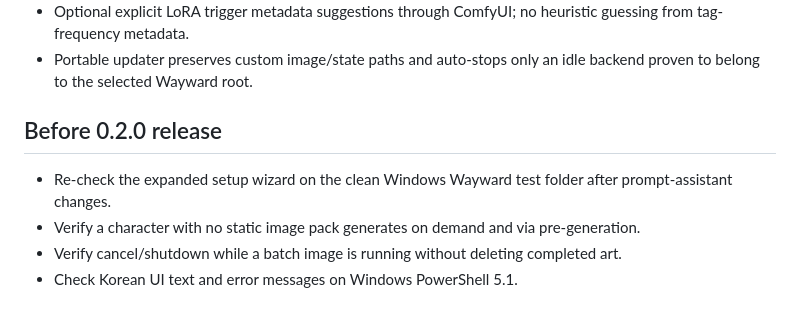
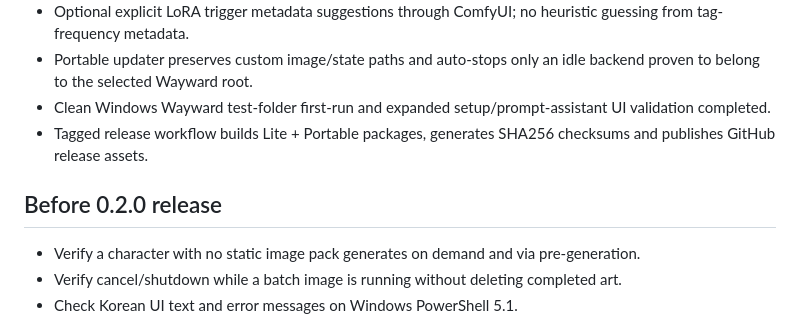
Before and after one commit to danhk0612/wayward-imagegen-anima, a Markdown page: ROADMAP.md, the part around the change. Rendered like a GitHub page.

Commit message:
docs: mark clean setup validation complete and track release automation

```diff
--- a/ROADMAP.md
+++ b/ROADMAP.md
@@ -34,10 +34,11 @@ Completed:
 - Exact renderer-backed prompt transformation preview for raw -> stripped scene -> final Anima prompt.
 - Optional explicit LoRA trigger metadata suggestions through ComfyUI; no heuristic guessing from tag-frequency metadata.
 - Portable updater preserves custom image/state paths and auto-stops only an idle backend proven to belong to the selected Wayward root.
+- Clean Windows Wayward test-folder first-run and expanded setup/prompt-assistant UI validation completed.
+- Tagged release workflow builds Lite + Portable packages, generates SHA256 checksums and publishes GitHub release assets.
 
 ## Before 0.2.0 release
 
-- Re-check the expanded setup wizard on the clean Windows Wayward test folder after prompt-assistant changes.
 - Verify a character with no static image pack generates on demand and via pre-generation.
 - Verify cancel/shutdown while a batch image is running without deleting completed art.
 - Check Korean UI text and error messages on Windows PowerShell 5.1.
```
